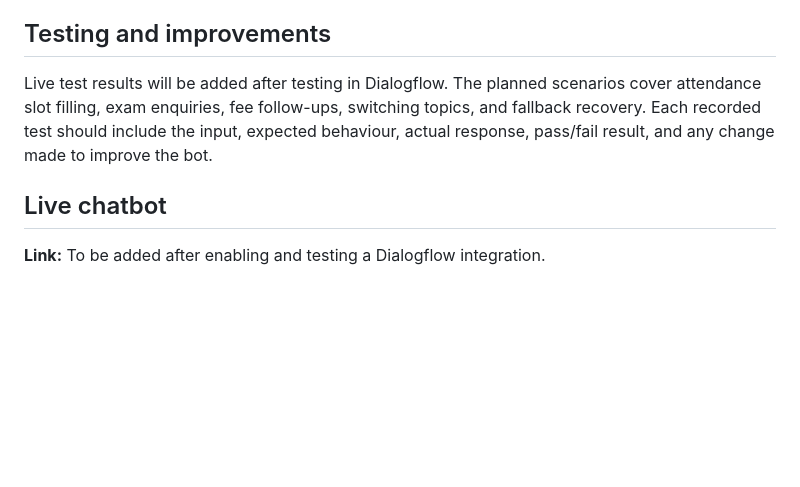
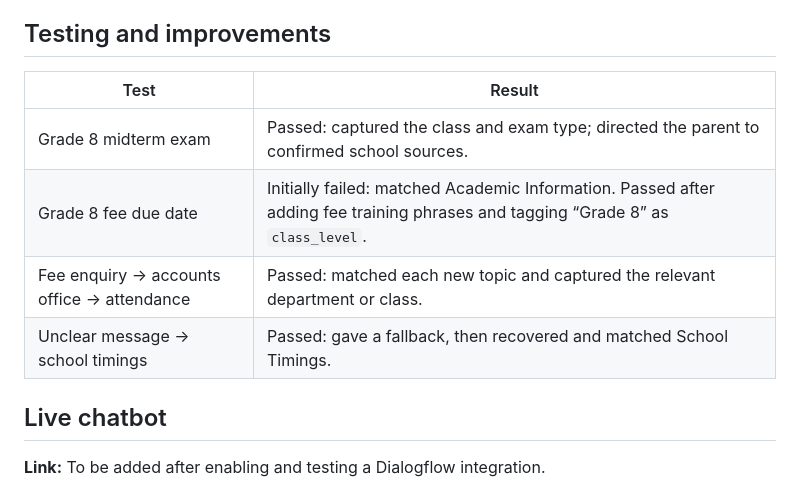
Before and after one commit to arpitsrivastava-IBCP/IDAI101-1000626-Arpit-Brijesh-Srivastava, a Markdown page: README.md, the part around the change. GitHub-like rendering; blank space fills up the shorter version.

```diff
--- a/README.md
+++ b/README.md
@@ -70,7 +70,12 @@ The repository ZIP is a public-sharing copy of the agent export with a legacy ke
 
 ## Testing and improvements
 
-Live test results will be added after testing in Dialogflow. The planned scenarios cover attendance slot filling, exam enquiries, fee follow-ups, switching topics, and fallback recovery. Each recorded test should include the input, expected behaviour, actual response, pass/fail result, and any change made to improve the bot.
+| Test | Result |
+| --- | --- |
+| Grade 8 midterm exam | Passed: captured the class and exam type; directed the parent to confirmed school sources. |
+| Grade 8 fee due date | Initially failed: matched Academic Information. Passed after adding fee training phrases and tagging “Grade 8” as `class_level`. |
+| Fee enquiry → accounts office → attendance | Passed: matched each new topic and captured the relevant department or class. |
+| Unclear message → school timings | Passed: gave a fallback, then recovered and matched School Timings. |
 
 ## Live chatbot
 
```
